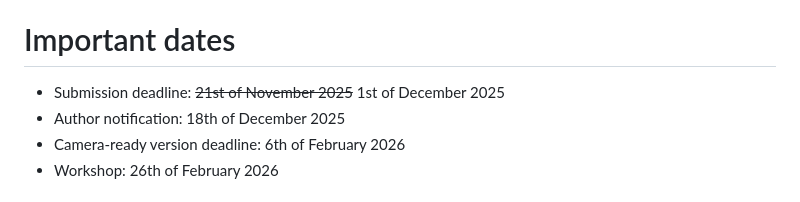
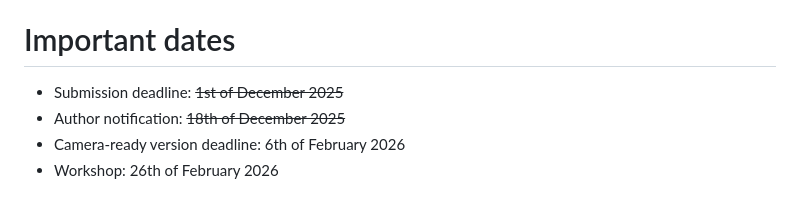
Before and after one commit to amitgoyal-iiit/GenAI4SM, a Markdown page: welcome.md, the part around the change. Drawn GitHub-style.

```diff
--- a/welcome.md
+++ b/welcome.md
@@ -10,8 +10,8 @@ With this motivation in mind, we are organizing a workshop on Generative AI for
 
 # Important dates
 
-   * Submission deadline: <s>21st of November 2025</s> 1st of December 2025
-   * Author notification: 18th of December 2025
+   * Submission deadline: <s> 1st of December 2025 </s>
+   * Author notification: <s> 18th of December 2025 </s>
    * Camera-ready version deadline: 6th of February 2026
    * Workshop: 26th of February 2026
 
```
